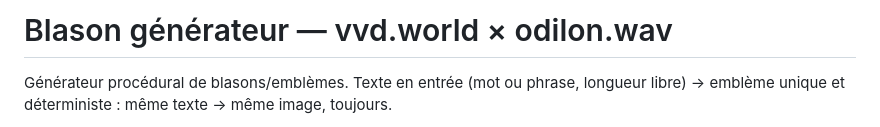
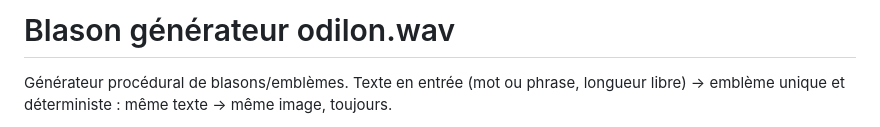
Before and after one commit to odiloncorby-creator/heraldic-generator, a Markdown page: README.md, the part around the change. GitHub-like rendering.

```diff
--- a/README.md
+++ b/README.md
@@ -1,4 +1,4 @@
-# Blason générateur — vvd.world × odilon.wav
+# Blason générateur odilon.wav
 
 Générateur procédural de blasons/emblèmes. Texte en entrée (mot ou phrase, longueur libre) → emblème unique et déterministe : même texte → même image, toujours.
 
```
